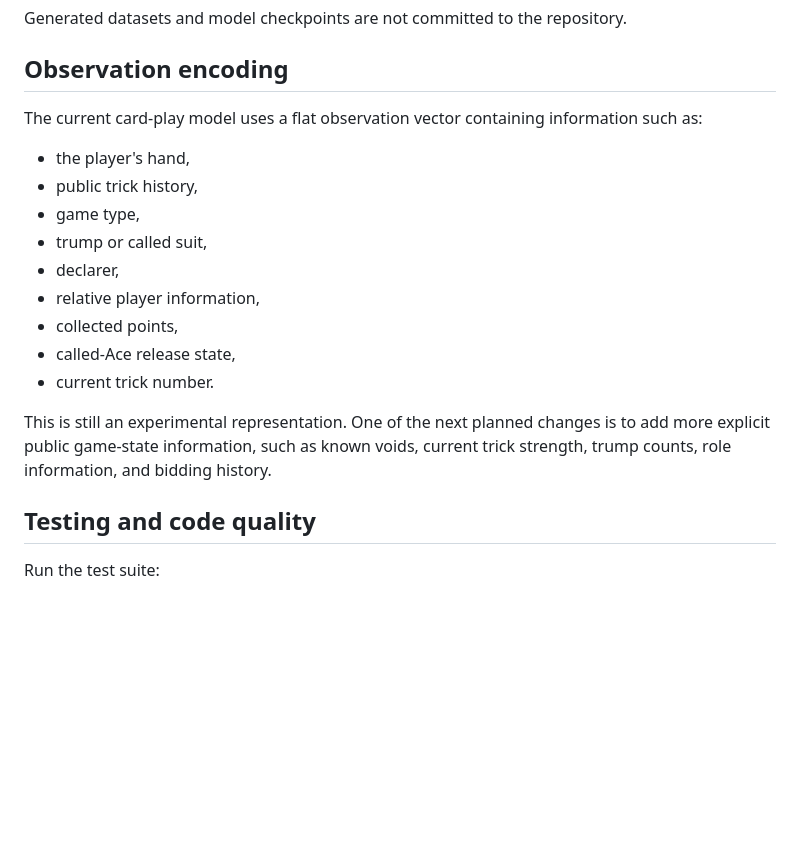
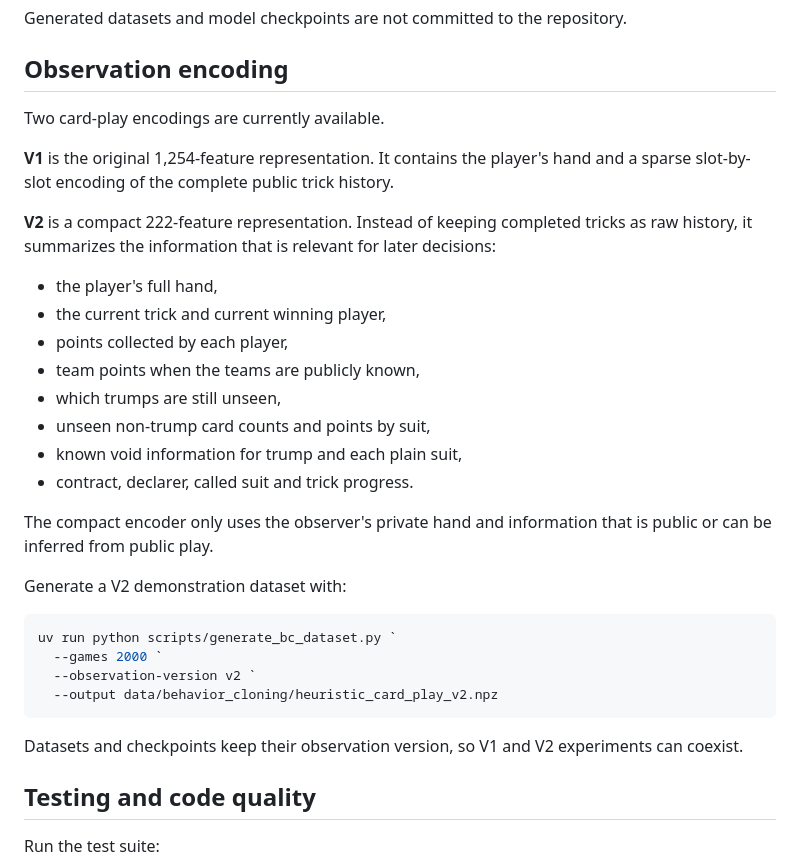
Before and after one commit to 33Jakob33/schafkopf-ai, a Markdown page: README.md, the part around the change. GitHub-like rendering; blank space fills up the shorter version.

Commit message:
Document compact observation V2

````diff
--- a/README.md
+++ b/README.md
@@ -233,19 +233,33 @@ Generated datasets and model checkpoints are not committed to the repository.
 
 ## Observation encoding
 
-The current card-play model uses a flat observation vector containing information such as:
+Two card-play encodings are currently available.
 
-- the player's hand,
-- public trick history,
-- game type,
-- trump or called suit,
-- declarer,
-- relative player information,
-- collected points,
-- called-Ace release state,
-- current trick number.
+**V1** is the original 1,254-feature representation. It contains the player's hand and a sparse slot-by-slot encoding of the complete public trick history.
 
-This is still an experimental representation. One of the next planned changes is to add more explicit public game-state information, such as known voids, current trick strength, trump counts, role information, and bidding history.
+**V2** is a compact 222-feature representation. Instead of keeping completed tricks as raw history, it summarizes the information that is relevant for later decisions:
+
+- the player's full hand,
+- the current trick and current winning player,
+- points collected by each player,
+- team points when the teams are publicly known,
+- which trumps are still unseen,
+- unseen non-trump card counts and points by suit,
+- known void information for trump and each plain suit,
+- contract, declarer, called suit and trick progress.
+
+The compact encoder only uses the observer's private hand and information that is public or can be inferred from public play.
+
+Generate a V2 demonstration dataset with:
+
+```powershell
+uv run python scripts/generate_bc_dataset.py `
+  --games 2000 `
+  --observation-version v2 `
+  --output data/behavior_cloning/heuristic_card_play_v2.npz
+```
+
+Datasets and checkpoints keep their observation version, so V1 and V2 experiments can coexist.
 
 ## Testing and code quality
 
````
